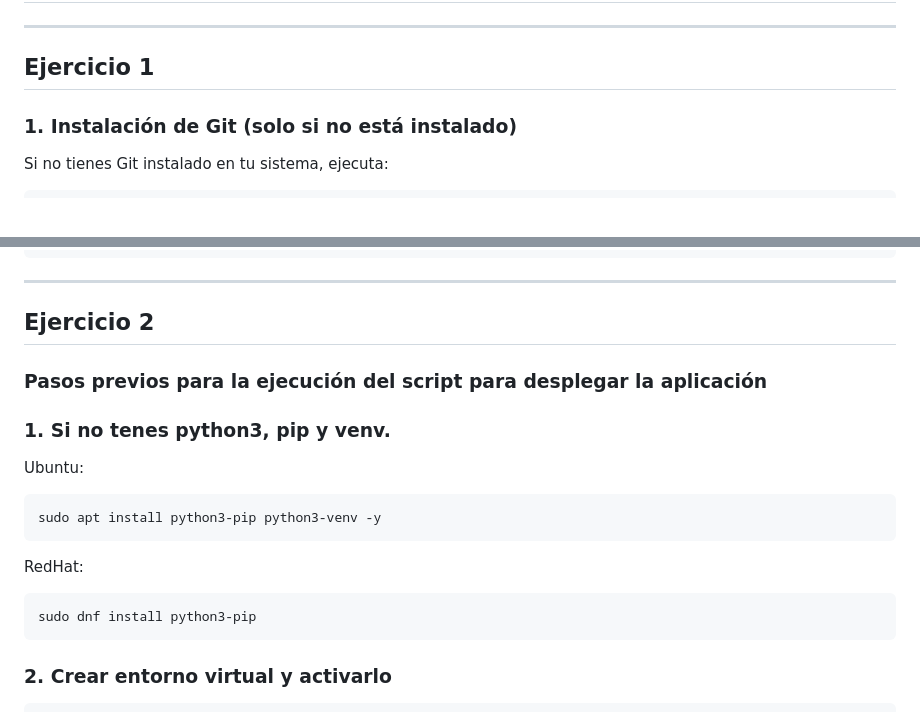
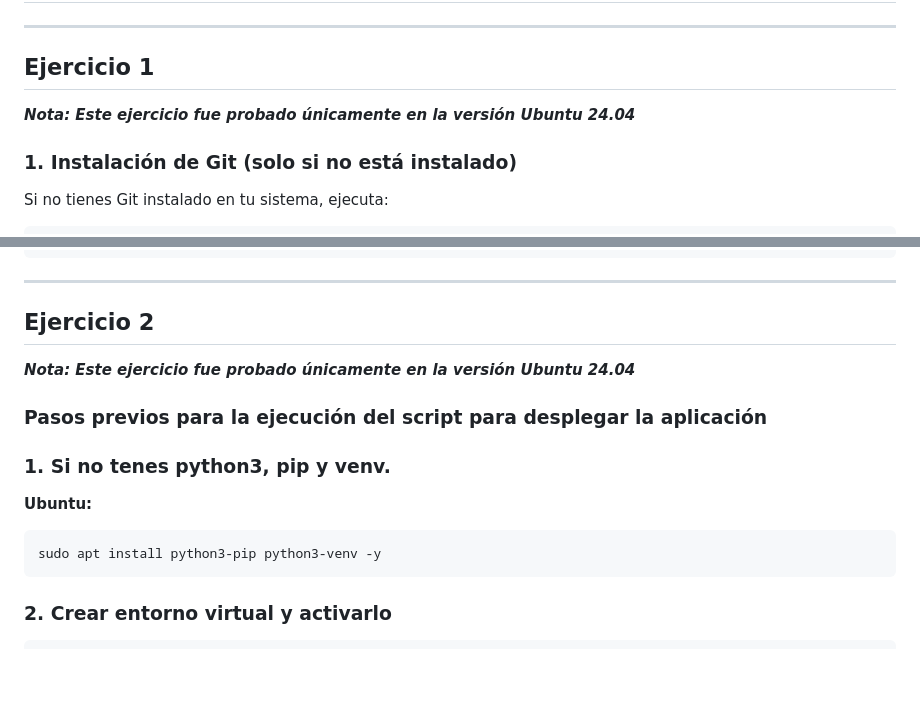
Before and after one commit to mariourthecabale/Obligatorio_DevOps_2025_N4A_Martinez_Ourthe_Cabale, a Markdown page: README.md, 2 parts joined by grey strips. Drawn GitHub-style; blank space fills up the shorter version.

Commit message:
correciones Readme

````diff
--- a/README.md
+++ b/README.md
@@ -3,6 +3,7 @@
 ## Paso a paso para una correcta ejecución de los ejercicios 1 y 2
 ---
 ## Ejercicio 1
+***Nota: Este ejercicio fue probado únicamente en la versión Ubuntu 24.04***
 
 ### 1. Instalación de Git (solo si no está instalado)
 
@@ -27,19 +28,14 @@ sudo ./ej1_crea_usuarios.sh -i -c "123456789" archivo_con_los_usuarios_a_crear.t
 ```
 ---
 ## Ejercicio 2
-
+***Nota: Este ejercicio fue probado únicamente en la versión Ubuntu 24.04***
 ### Pasos previos para la ejecución del script para desplegar la aplicación
 ### 1. Si no tenes python3, pip y venv.
 
-Ubuntu:
+**Ubuntu:**
 ```bash
 sudo apt install python3-pip python3-venv -y
 ```
-RedHat:
-```bash
-sudo dnf install python3-pip
-```
-
 ### 2. Crear entorno virtual y activarlo
 ```bash
 python3 -m venv .venv
````
Also changed, not shown: other parts of README.md (+0 -3 lines).
